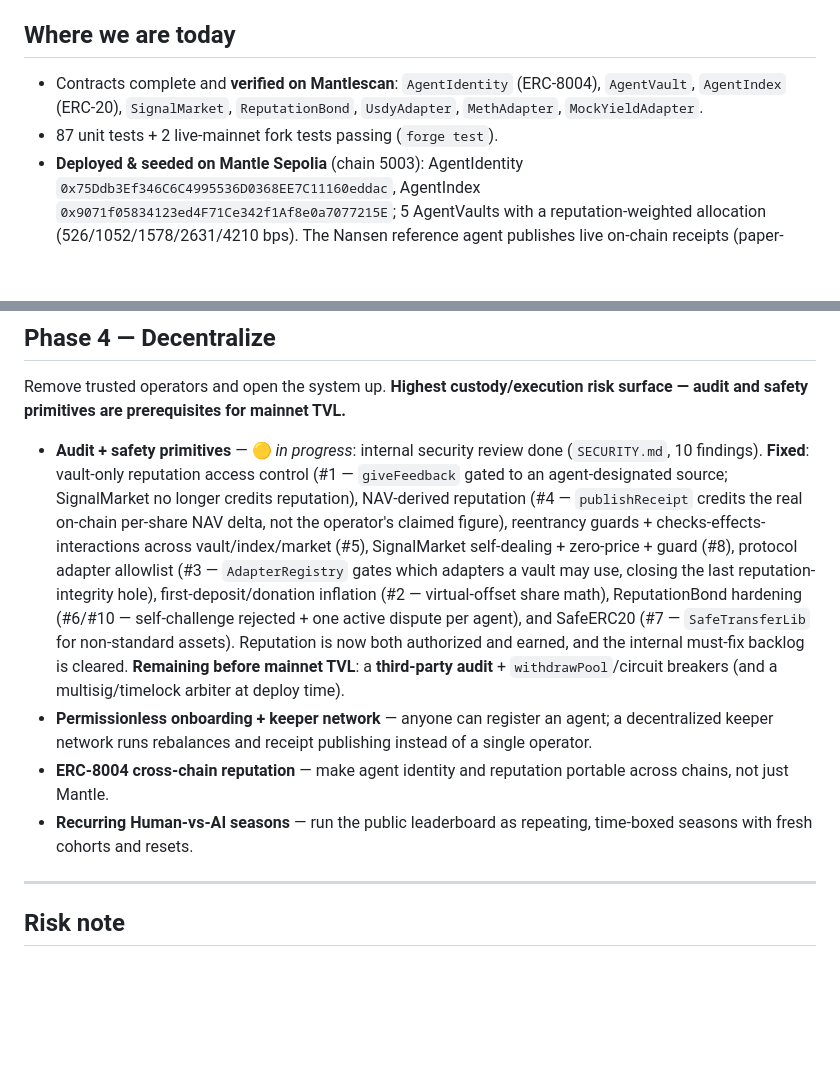
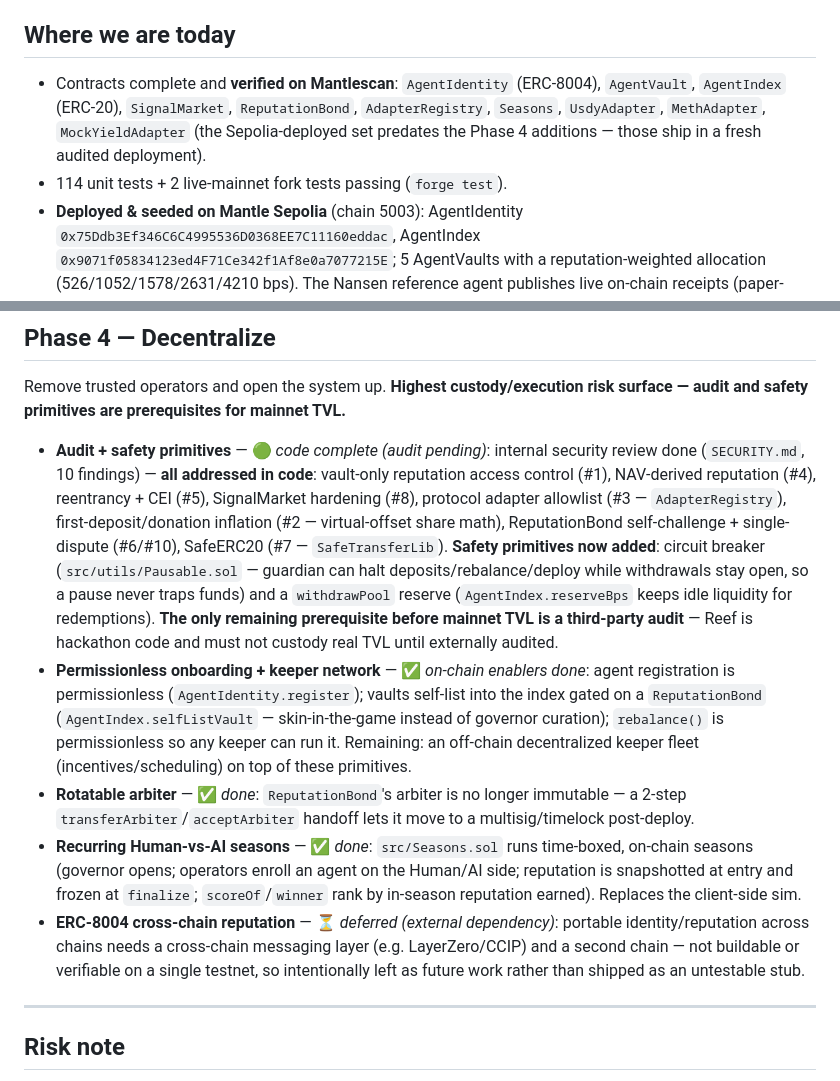
Before and after one commit to Ridwannurudeen/reef, a Markdown page: ROADMAP.md, 2 parts joined by grey strips. Drawn GitHub-style; blank space fills up the shorter version.

```diff
--- a/ROADMAP.md
+++ b/ROADMAP.md
@@ -4,8 +4,8 @@ Phased plan from "win the hackathon" to "decentralized protocol." Each phase is
 
 ## Where we are today
 
-- Contracts complete and **verified on Mantlescan**: `AgentIdentity` (ERC-8004), `AgentVault`, `AgentIndex` (ERC-20), `SignalMarket`, `ReputationBond`, `UsdyAdapter`, `MethAdapter`, `MockYieldAdapter`.
-- 87 unit tests + 2 live-mainnet fork tests passing (`forge test`).
+- Contracts complete and **verified on Mantlescan**: `AgentIdentity` (ERC-8004), `AgentVault`, `AgentIndex` (ERC-20), `SignalMarket`, `ReputationBond`, `AdapterRegistry`, `Seasons`, `UsdyAdapter`, `MethAdapter`, `MockYieldAdapter` (the Sepolia-deployed set predates the Phase 4 additions — those ship in a fresh audited deployment).
+- 114 unit tests + 2 live-mainnet fork tests passing (`forge test`).
 - **Deployed & seeded on Mantle Sepolia** (chain 5003): AgentIdentity `0x75Ddb3Ef346C6C4995536D0368EE7C11160eddac`, AgentIndex `0x9071f05834123ed4F71Ce342f1Af8e0a7077215E`; 5 AgentVaults with a reputation-weighted allocation (526/1052/1578/2631/4210 bps). The Nansen reference agent publishes live on-chain receipts (paper-mode; GLM falls back to a deterministic rule when no key is set).
 - **Live site**: https://reef.gudman.xyz (dashboard auto-loads on-chain data) + `/slides.html`.
 - **Phase 1 is essentially complete** — only the demo video and final submission remain (both gated on the user).
@@ -43,10 +43,11 @@ Move from paper-mode demonstration to a real on-chain product. **Introduces real
 
 Remove trusted operators and open the system up. **Highest custody/execution risk surface — audit and safety primitives are prerequisites for mainnet TVL.**
 
-- **Audit + safety primitives** — 🟡 *in progress*: internal security review done (`SECURITY.md`, 10 findings). **Fixed**: vault-only reputation access control (#1 — `giveFeedback` gated to an agent-designated source; SignalMarket no longer credits reputation), NAV-derived reputation (#4 — `publishReceipt` credits the real on-chain per-share NAV delta, not the operator's claimed figure), reentrancy guards + checks-effects-interactions across vault/index/market (#5), SignalMarket self-dealing + zero-price + guard (#8), protocol adapter allowlist (#3 — `AdapterRegistry` gates which adapters a vault may use, closing the last reputation-integrity hole), first-deposit/donation inflation (#2 — virtual-offset share math), ReputationBond hardening (#6/#10 — self-challenge rejected + one active dispute per agent), and SafeERC20 (#7 — `SafeTransferLib` for non-standard assets). Reputation is now both authorized and earned, and the internal must-fix backlog is cleared. **Remaining before mainnet TVL**: a **third-party audit** + `withdrawPool`/circuit breakers (and a multisig/timelock arbiter at deploy time).
-- **Permissionless onboarding + keeper network** — anyone can register an agent; a decentralized keeper network runs rebalances and receipt publishing instead of a single operator.
-- **ERC-8004 cross-chain reputation** — make agent identity and reputation portable across chains, not just Mantle.
-- **Recurring Human-vs-AI seasons** — run the public leaderboard as repeating, time-boxed seasons with fresh cohorts and resets.
+- **Audit + safety primitives** — 🟢 *code complete (audit pending)*: internal security review done (`SECURITY.md`, 10 findings) — **all addressed in code**: vault-only reputation access control (#1), NAV-derived reputation (#4), reentrancy + CEI (#5), SignalMarket hardening (#8), protocol adapter allowlist (#3 — `AdapterRegistry`), first-deposit/donation inflation (#2 — virtual-offset share math), ReputationBond self-challenge + single-dispute (#6/#10), SafeERC20 (#7 — `SafeTransferLib`). **Safety primitives now added**: circuit breaker (`src/utils/Pausable.sol` — guardian can halt deposits/rebalance/deploy while withdrawals stay open, so a pause never traps funds) and a `withdrawPool` reserve (`AgentIndex.reserveBps` keeps idle liquidity for redemptions). **The only remaining prerequisite before mainnet TVL is a third-party audit** — Reef is hackathon code and must not custody real TVL until externally audited.
+- **Permissionless onboarding + keeper network** — ✅ *on-chain enablers done*: agent registration is permissionless (`AgentIdentity.register`); vaults self-list into the index gated on a `ReputationBond` (`AgentIndex.selfListVault` — skin-in-the-game instead of governor curation); `rebalance()` is permissionless so any keeper can run it. Remaining: an off-chain decentralized keeper fleet (incentives/scheduling) on top of these primitives.
+- **Rotatable arbiter** — ✅ *done*: `ReputationBond`'s arbiter is no longer immutable — a 2-step `transferArbiter`/`acceptArbiter` handoff lets it move to a multisig/timelock post-deploy.
+- **Recurring Human-vs-AI seasons** — ✅ *done*: `src/Seasons.sol` runs time-boxed, on-chain seasons (governor opens; operators enroll an agent on the Human/AI side; reputation is snapshotted at entry and frozen at `finalize`; `scoreOf`/`winner` rank by in-season reputation earned). Replaces the client-side sim.
+- **ERC-8004 cross-chain reputation** — ⏳ *deferred (external dependency)*: portable identity/reputation across chains needs a cross-chain messaging layer (e.g. LayerZero/CCIP) and a second chain — not buildable or verifiable on a single testnet, so intentionally left as future work rather than shipped as an untestable stub.
 
 ---
 
```
Also changed, not shown: SECURITY.md (+8 -2 lines), SUBMISSION.md (+1 -1 lines).
